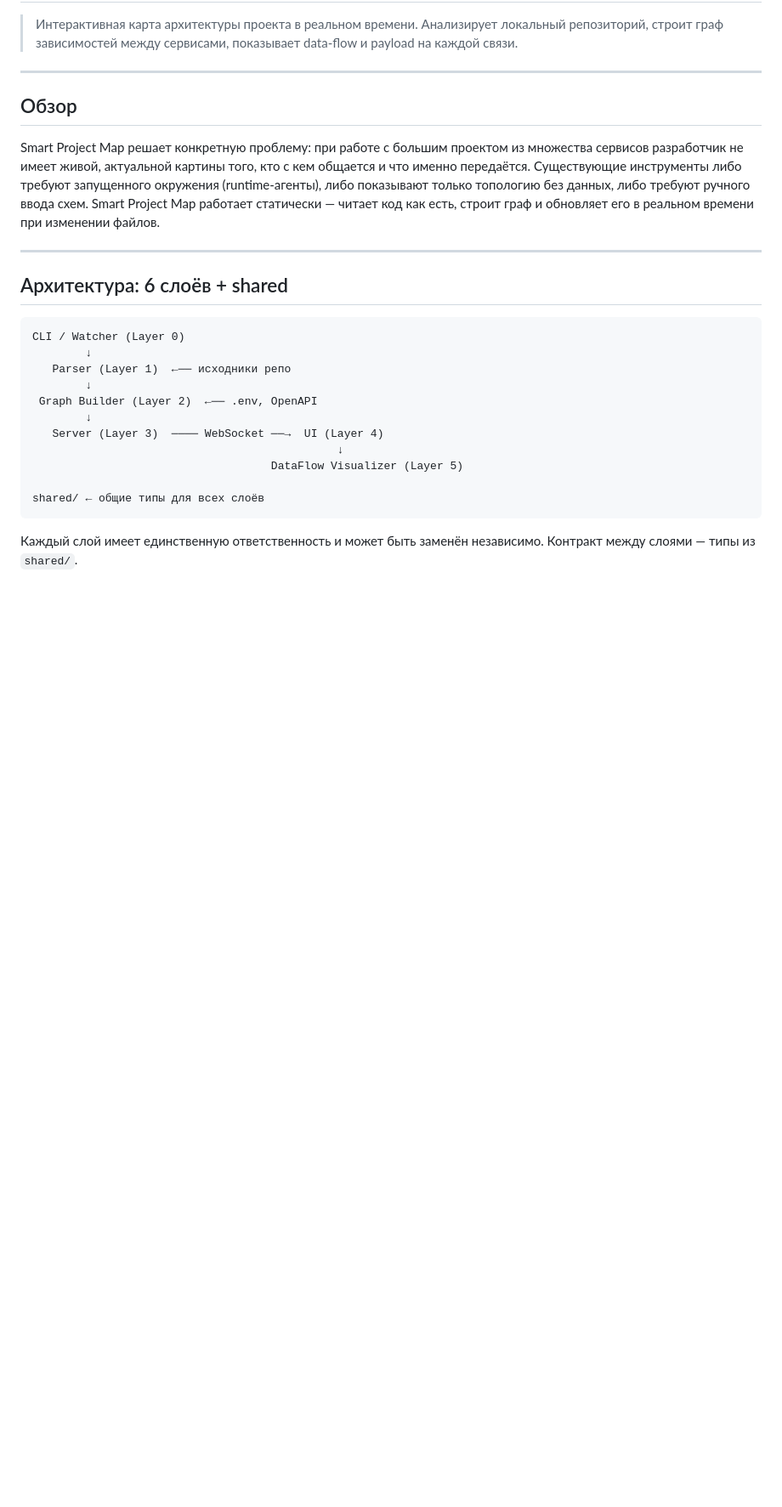
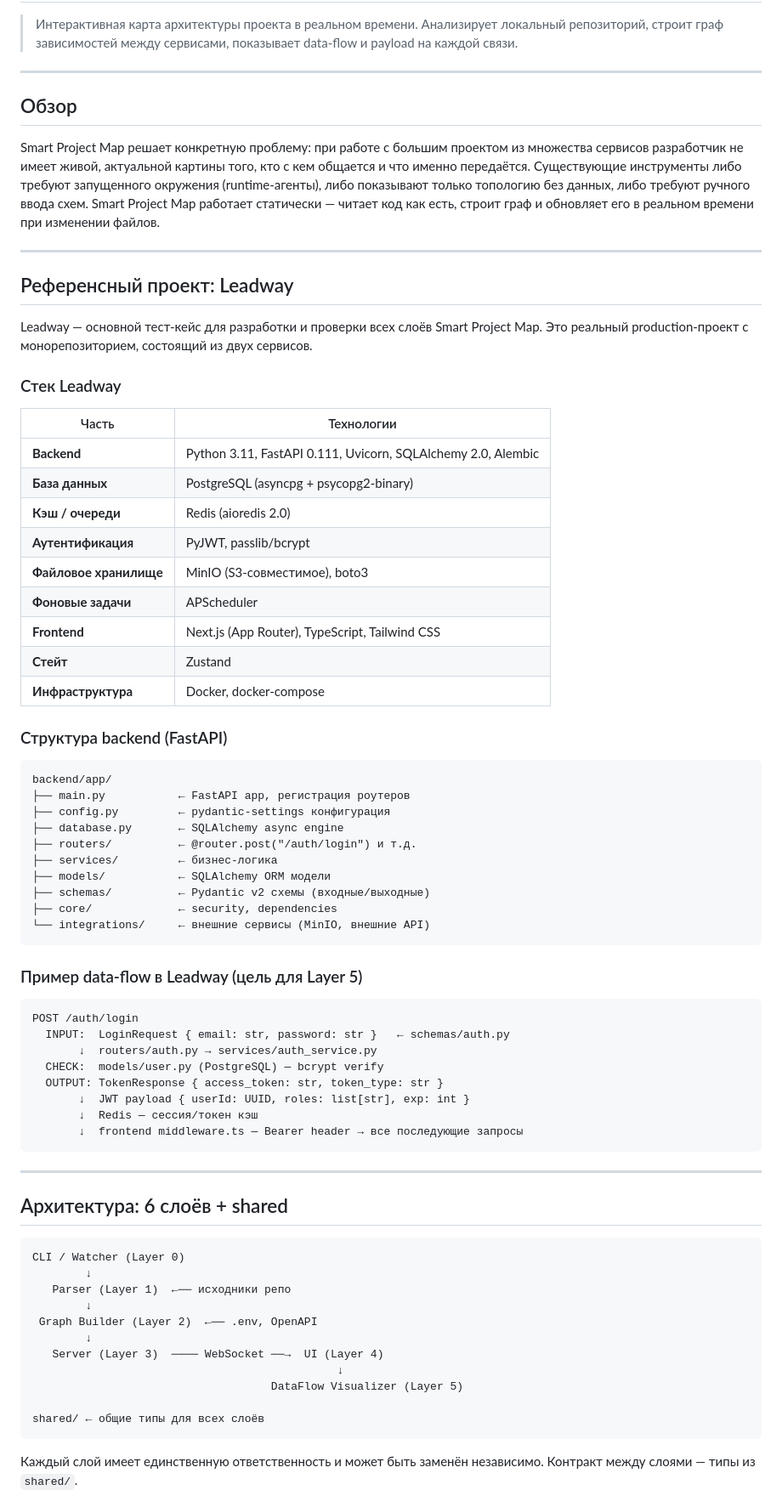
Before and after one commit to IceGudvin/smart-project-map, a Markdown page: CONCEPT.md, the part around one of its changes. Shown at 85% size. Drawn GitHub-style; blank space fills up the shorter version.

````diff
--- a/CONCEPT.md
+++ b/CONCEPT.md
@@ -7,6 +7,54 @@
 ## Обзор
 
 Smart Project Map решает конкретную проблему: при работе с большим проектом из множества сервисов разработчик не имеет живой, актуальной картины того, кто с кем общается и что именно передаётся. Существующие инструменты либо требуют запущенного окружения (runtime-агенты), либо показывают только топологию без данных, либо требуют ручного ввода схем. Smart Project Map работает статически — читает код как есть, строит граф и обновляет его в реальном времени при изменении файлов.
+
+---
+
+## Референсный проект: Leadway
+
+Leadway — основной тест-кейс для разработки и проверки всех слоёв Smart Project Map. Это реальный production-проект с монорепозиторием, состоящий из двух сервисов.
+
+### Стек Leadway
+
+| Часть | Технологии |
+|---|---|
+| **Backend** | Python 3.11, FastAPI 0.111, Uvicorn, SQLAlchemy 2.0, Alembic |
+| **База данных** | PostgreSQL (asyncpg + psycopg2-binary) |
+| **Кэш / очереди** | Redis (aioredis 2.0) |
+| **Аутентификация** | PyJWT, passlib/bcrypt |
+| **Файловое хранилище** | MinIO (S3-совместимое), boto3 |
+| **Фоновые задачи** | APScheduler |
+| **Frontend** | Next.js (App Router), TypeScript, Tailwind CSS |
+| **Стейт** | Zustand |
+| **Инфраструктура** | Docker, docker-compose |
+
+### Структура backend (FastAPI)
+
+```
+backend/app/
+├── main.py           ← FastAPI app, регистрация роутеров
+├── config.py         ← pydantic-settings конфигурация
+├── database.py       ← SQLAlchemy async engine
+├── routers/          ← @router.post("/auth/login") и т.д.
+├── services/         ← бизнес-логика
+├── models/           ← SQLAlchemy ORM модели
+├── schemas/          ← Pydantic v2 схемы (входные/выходные)
+├── core/             ← security, dependencies
+└── integrations/     ← внешние сервисы (MinIO, внешние API)
+```
+
+### Пример data-flow в Leadway (цель для Layer 5)
+
+```
+POST /auth/login
+  INPUT:  LoginRequest { email: str, password: str }   ← schemas/auth.py
+       ↓  routers/auth.py → services/auth_service.py
+  CHECK:  models/user.py (PostgreSQL) — bcrypt verify
+  OUTPUT: TokenResponse { access_token: str, token_type: str }
+       ↓  JWT payload { userId: UUID, roles: list[str], exp: int }
+       ↓  Redis — сессия/токен кэш
+       ↓  frontend middleware.ts — Bearer header → все последующие запросы
+```
 
 ---
 
````
Also changed, not shown: other parts of CONCEPT.md (+88 -25 lines).
